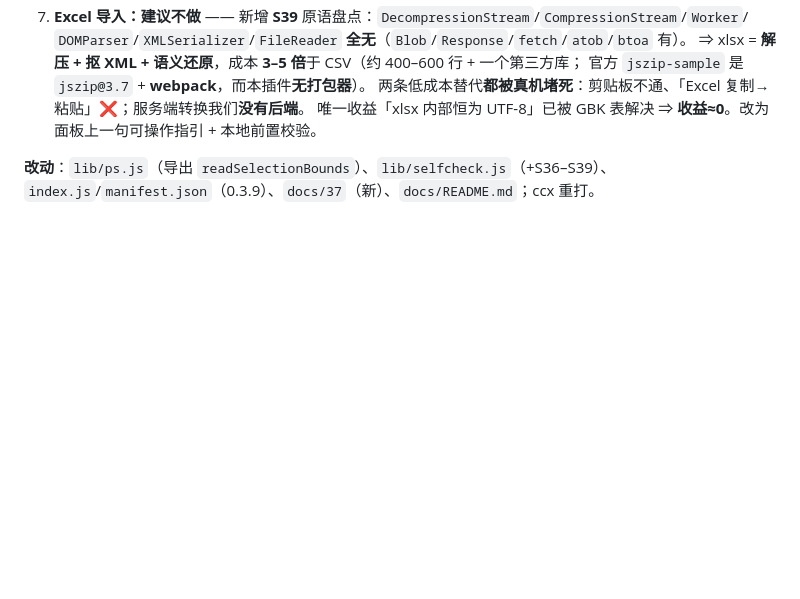
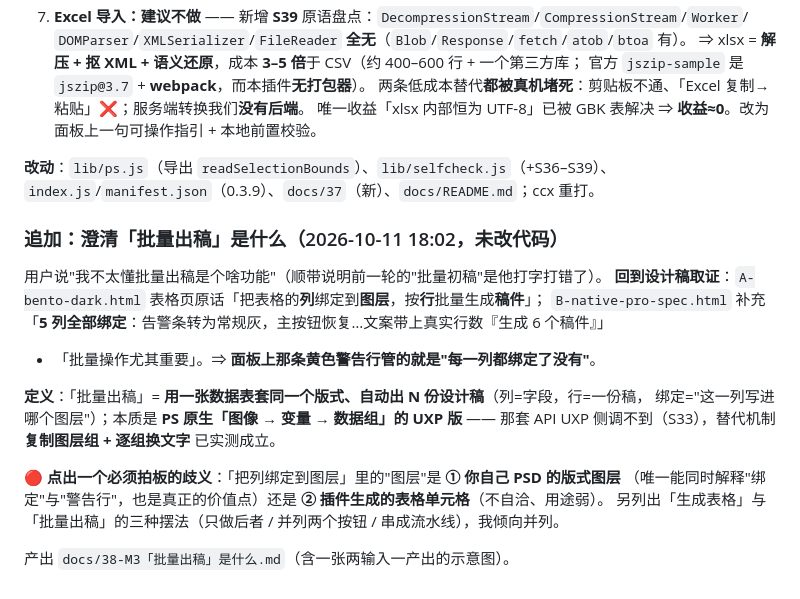
Before and after one commit to wooozxh/vellum-ps-uxp, a Markdown page: PROGRESS.md, the part around the change. Drawn GitHub-style; blank space fills up the shorter version.

```diff
--- a/PROGRESS.md
+++ b/PROGRESS.md
@@ -1535,3 +1535,20 @@
 
 **改动**：`lib/ps.js`（导出 `readSelectionBounds`）、`lib/selfcheck.js`（+S36–S39）、
 `index.js`/`manifest.json`（0.3.9）、`docs/37`（新）、`docs/README.md`；ccx 重打。
+
+### 追加：澄清「批量出稿」是什么（2026-10-11 18:02，**未改代码**）
+
+用户说"我不太懂批量出稿是个啥功能"（顺带说明前一轮的"批量初稿"是他打字打错了）。
+**回到设计稿取证**：`A-bento-dark.html` 表格页原话「把表格的**列**绑定到**图层**，按**行**批量生成**稿件**」；
+`B-native-pro-spec.html` 补充「**5 列全部绑定**：告警条转为常规灰，主按钮恢复…文案带上真实行数『生成 6 个稿件』」
++ 「批量操作尤其重要」。⇒ **面板上那条黄色警告行管的就是"每一列都绑定了没有"**。
+
+**定义**：「批量出稿」= **用一张数据表套同一个版式、自动出 N 份设计稿**（列=字段，行=一份稿，
+绑定="这一列写进哪个图层"）；本质是 **PS 原生「图像 → 变量 → 数据组」的 UXP 版** ——
+那套 API UXP 侧调不到（S33），替代机制 **复制图层组 + 逐组换文字** 已实测成立。
+
+🔴 **点出一个必须拍板的歧义**：「把列绑定到图层」里的"图层"是 **① 你自己 PSD 的版式图层**
+（唯一能同时解释"绑定"与"警告行"，也是真正的价值点）还是 **② 插件生成的表格单元格**（不自洽、用途弱）。
+另列出「生成表格」与「批量出稿」的三种摆法（只做后者 / 并列两个按钮 / 串成流水线），我倾向并列。
+
+产出 `docs/38-M3「批量出稿」是什么.md`（含一张两输入一产出的示意图）。
```
Also changed, not shown: docs/38-M3「批量出稿」是什么.md (added, +95 -0 lines), docs/README.md (+1 -0 lines).
